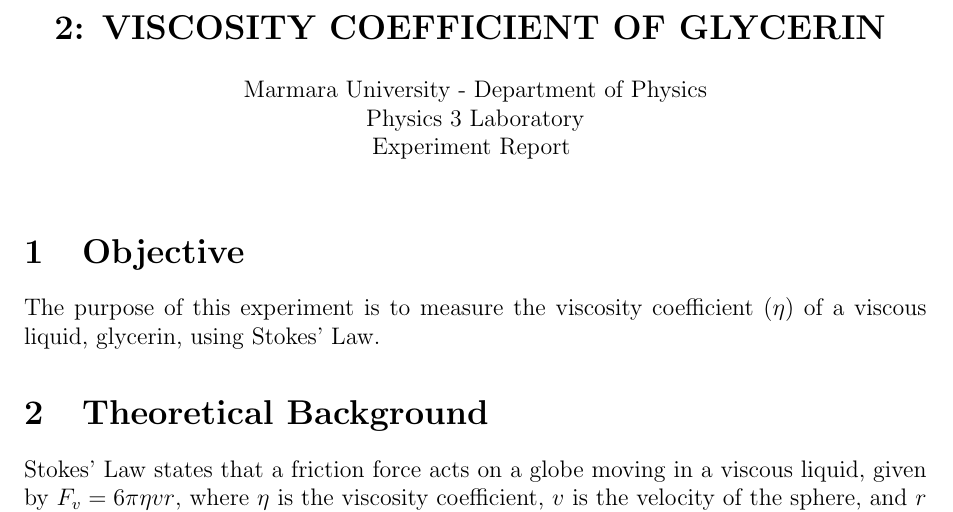
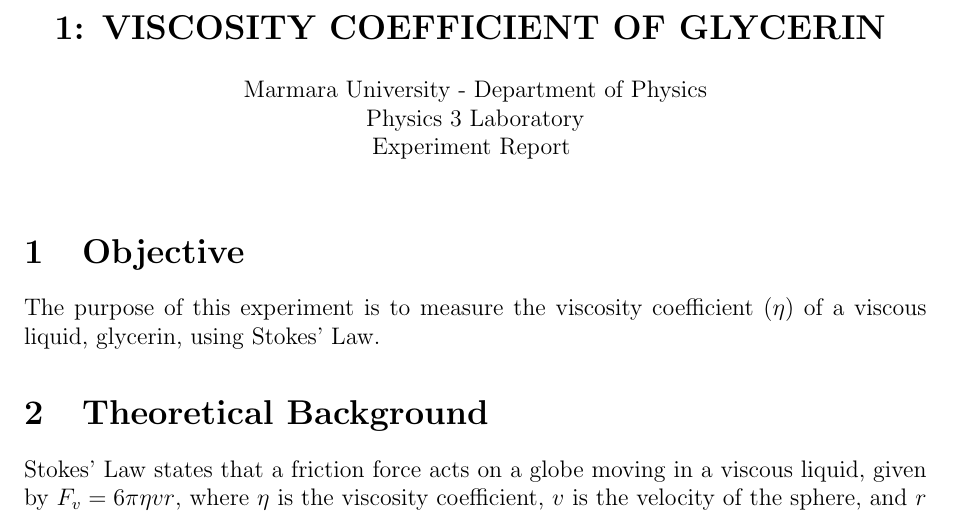
Before and after one commit to erdemgunal/physics-lab-experiments, a LaTeX document (2/report.tex): part of page 1 of 5, cut so that both start at the same text. Compiled offline with pdfLaTeX.

Commit message:
Update title in report.tex to reflect correct experiment number for viscosity coefficient of glycerin

```diff
--- a/2/report.tex
+++ b/2/report.tex
@@ -13,7 +13,7 @@
 \begin{document}
 
 \begin{center}
-	\Large \textbf{2: VISCOSITY COEFFICIENT OF GLYCERIN}
+	\Large \textbf{1: VISCOSITY COEFFICIENT OF GLYCERIN}
 	\vspace{0.5cm}
 
 	\normalsize Marmara University - Department of Physics \\
```
